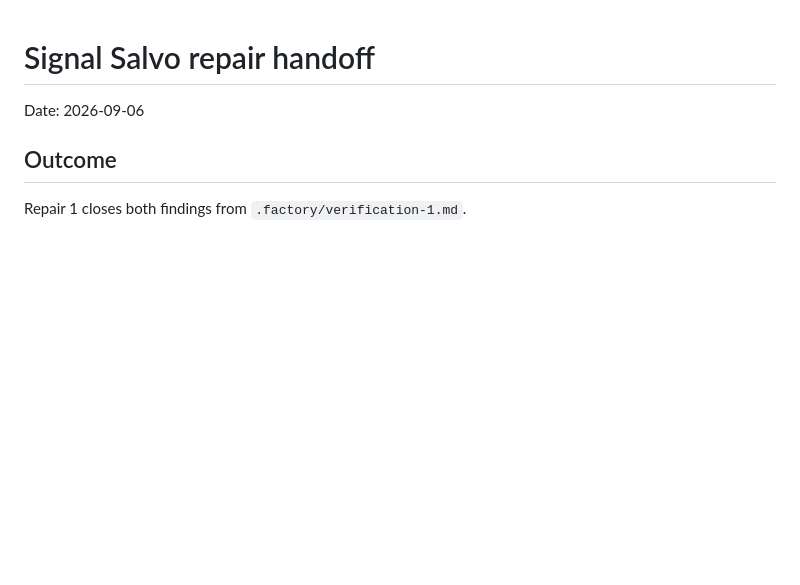
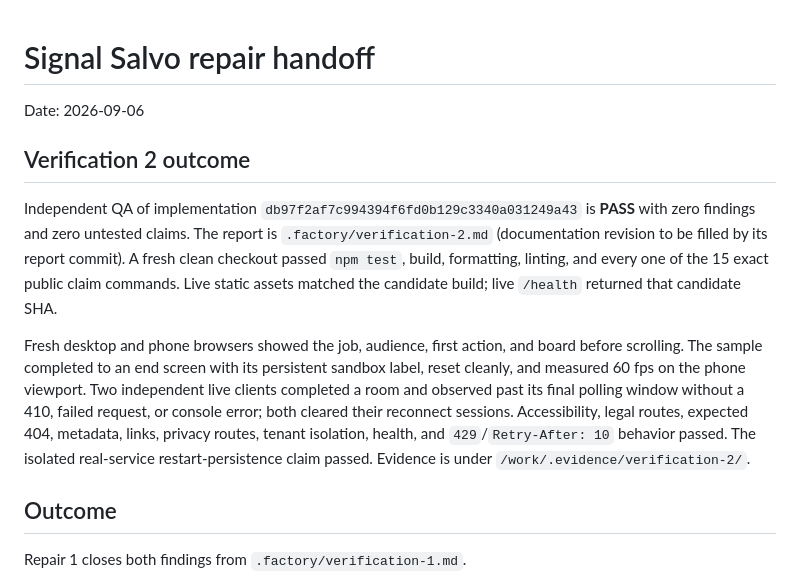
Before and after one commit to B-Divyesh/sf-signal-salvo, a Markdown page: .factory/handoff.md, the part around the change. Drawn GitHub-style; blank space fills up the shorter version.

Commit message:
Record verification 2 PASS

```diff
--- a/.factory/handoff.md
+++ b/.factory/handoff.md
@@ -1,6 +1,12 @@
 # Signal Salvo repair handoff
 
 Date: 2026-09-06
+
+## Verification 2 outcome
+
+Independent QA of implementation `db97f2af7c994394f6fd0b129c3340a031249a43` is **PASS** with zero findings and zero untested claims. The report is `.factory/verification-2.md` (documentation revision to be filled by its report commit). A fresh clean checkout passed `npm test`, build, formatting, linting, and every one of the 15 exact public claim commands. Live static assets matched the candidate build; live `/health` returned that candidate SHA.
+
+Fresh desktop and phone browsers showed the job, audience, first action, and board before scrolling. The sample completed to an end screen with its persistent sandbox label, reset cleanly, and measured 60 fps on the phone viewport. Two independent live clients completed a room and observed past its final polling window without a 410, failed request, or console error; both cleared their reconnect sessions. Accessibility, legal routes, expected 404, metadata, links, privacy routes, tenant isolation, health, and `429`/`Retry-After: 10` behavior passed. The isolated real-service restart-persistence claim passed. Evidence is under `/work/.evidence/verification-2/`.
 
 ## Outcome
 
```
Also changed, not shown: .factory/verification-2.md (added, +81 -0 lines).
